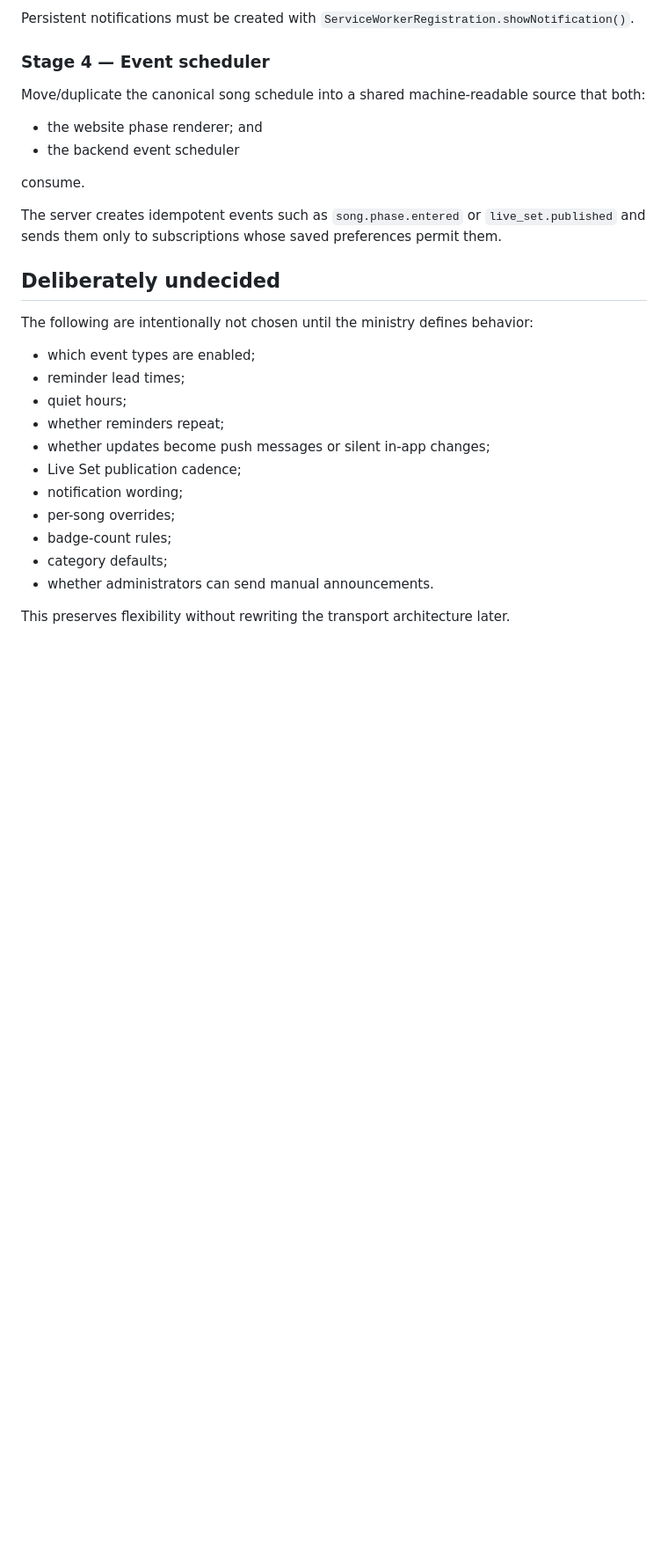
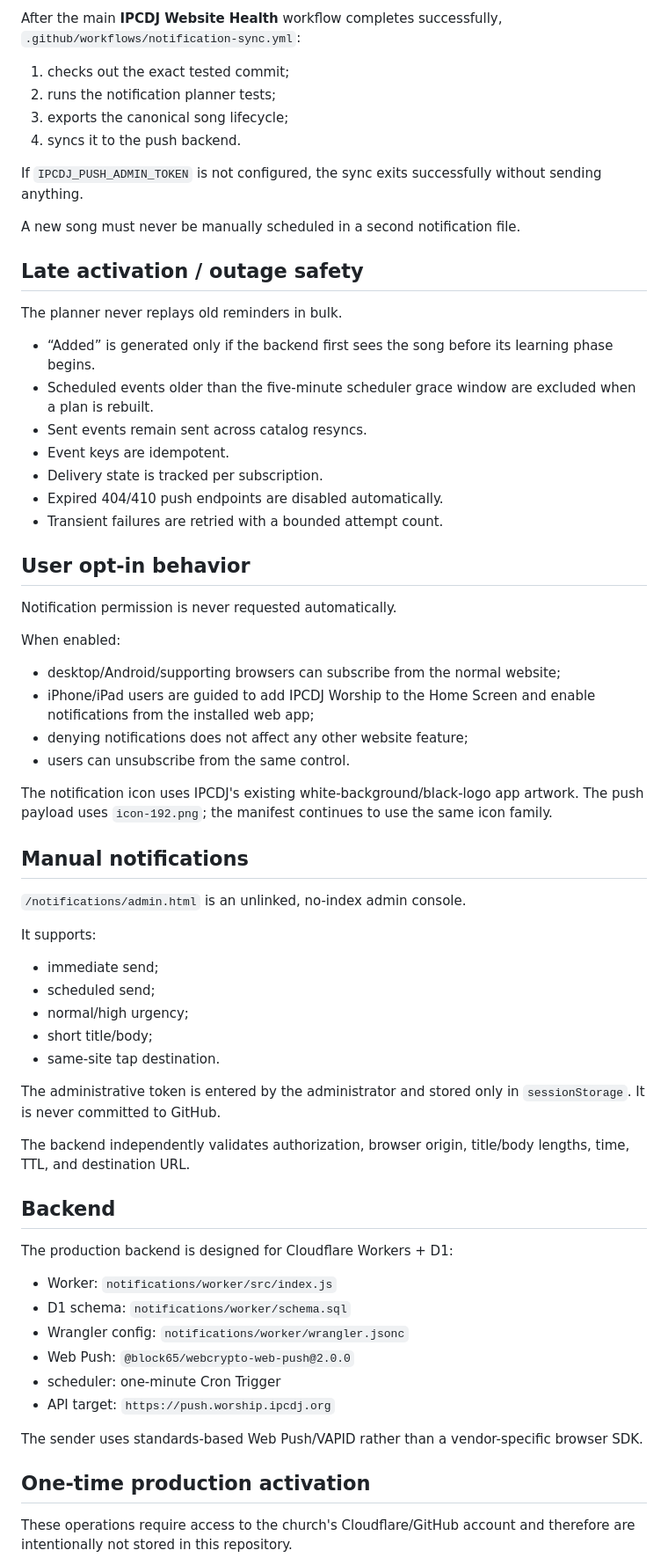
Before and after one commit to irizarryabimael5-ship-it/ipcdj-worship, a Markdown page: notifications/README.md, the part around one of its changes. Shown at 88% size. Drawn GitHub-style; blank space fills up the shorter version.

```diff
--- a/notifications/README.md
+++ b/notifications/README.md
@@ -64,28 +40,67 @@ Import or integrate `sw-foundation.js` into `sw.js`, then add:
 
-Persistent notifications must be created with `ServiceWorkerRegistration.showNotification()`.
+After the main **IPCDJ Website Health** workflow completes successfully, `.github/workflows/notification-sync.yml`:
+1. checks out the exact tested commit;
+2. runs the notification planner tests;
+3. exports the canonical song lifecycle;
+4. syncs it to the push backend.
 
-### Stage 4 — Event scheduler
-Move/duplicate the canonical song schedule into a shared machine-readable source that both:
-- the website phase renderer; and
-- the backend event scheduler
+If `IPCDJ_PUSH_ADMIN_TOKEN` is not configured, the sync exits successfully without sending anything.
 
-consume.
+A new song must never be manually scheduled in a second notification file.
 
-The server creates idempotent events such as `song.phase.entered` or `live_set.published` and sends them only to subscriptions whose saved preferences permit them.
+## Late activation / outage safety
 
-## Deliberately undecided
+The planner never replays old reminders in bulk.
 
-The following are intentionally not chosen until the ministry defines behavior:
-- which event types are enabled;
-- reminder lead times;
-- quiet hours;
-- whether reminders repeat;
-- whether updates become push messages or silent in-app changes;
-- Live Set publication cadence;
-- notification wording;
-- per-song overrides;
-- badge-count rules;
-- category defaults;
-- whether administrators can send manual announcements.
+- “Added” is generated only if the backend first sees the song before its learning phase begins.
+- Scheduled events older than the five-minute scheduler grace window are excluded when a plan is rebuilt.
+- Sent events remain sent across catalog resyncs.
+- Event keys are idempotent.
+- Delivery state is tracked per subscription.
+- Expired 404/410 push endpoints are disabled automatically.
+- Transient failures are retried with a bounded attempt count.
 
-This preserves flexibility without rewriting the transport architecture later.
+## User opt-in behavior
+
+Notification permission is never requested automatically.
+
+When enabled:
+- desktop/Android/supporting browsers can subscribe from the normal website;
+- iPhone/iPad users are guided to add IPCDJ Worship to the Home Screen and enable notifications from the installed web app;
+- denying notifications does not affect any other website feature;
+- users can unsubscribe from the same control.
+
+The notification icon uses IPCDJ's existing white-background/black-logo app artwork. The push payload uses `icon-192.png`; the manifest continues to use the same icon family.
+
+## Manual notifications
+
+`/notifications/admin.html` is an unlinked, no-index admin console.
+
+It supports:
+- immediate send;
+- scheduled send;
+- normal/high urgency;
+- short title/body;
+- same-site tap destination.
+
+The administrative token is entered by the administrator and stored only in `sessionStorage`. It is never committed to GitHub.
+
+The backend independently validates authorization, browser origin, title/body lengths, time, TTL, and destination URL.
+
+## Backend
+
+The production backend is designed for Cloudflare Workers + D1:
+
+- Worker: `notifications/worker/src/index.js`
+- D1 schema: `notifications/worker/schema.sql`
+- Wrangler config: `notifications/worker/wrangler.jsonc`
+- Web Push: `@block65/webcrypto-web-push@2.0.0`
+- scheduler: one-minute Cron Trigger
+- API target: `https://push.worship.ipcdj.org`
+
+The sender uses standards-based Web Push/VAPID rather than a vendor-specific browser SDK.
+
+## One-time production activation
+
+These operations require access to the church's Cloudflare/GitHub account and therefore are intentionally not stored in this repository.
+
```
Also changed, not shown: other parts of notifications/README.md (+109 -49 lines).
